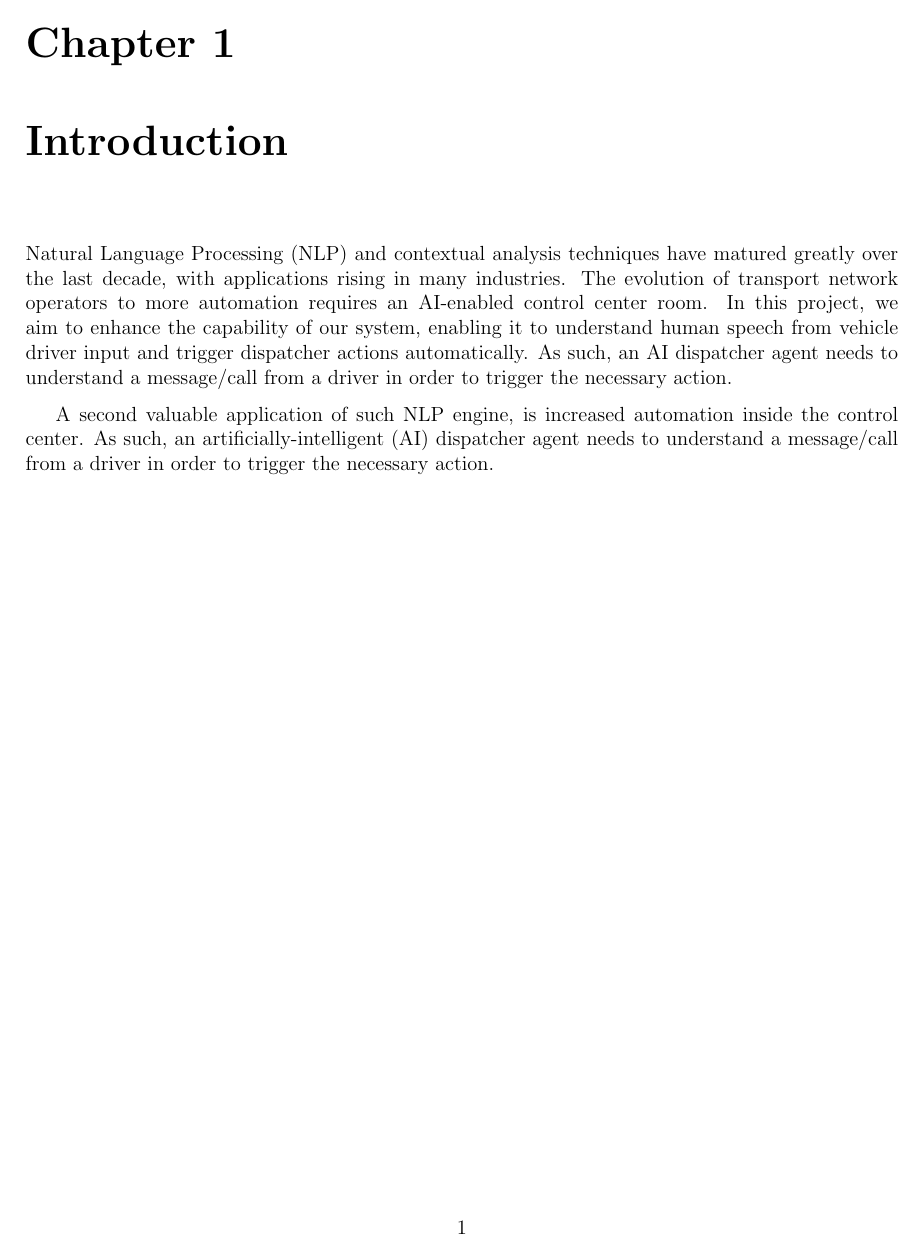
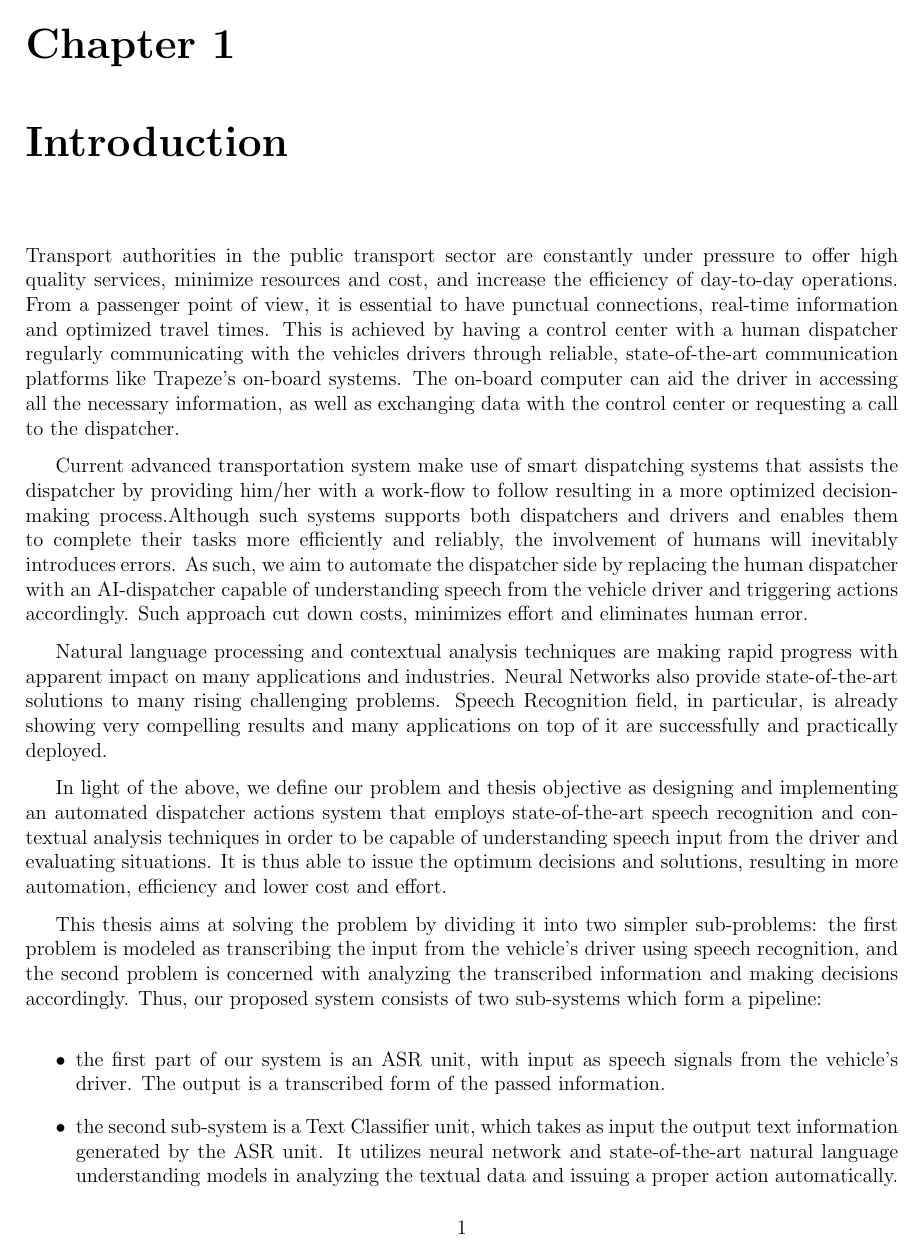
Before and after one commit to maggieezzat/my-thesis, a LaTeX thesis (bachelor.tex, which reads introduction.tex): page 11 of 58. Compiled offline with pdfLaTeX.

Commit message:
intro and abstract

```diff
--- a/introduction.tex
+++ b/introduction.tex
@@ -1,15 +1,19 @@
 \chapter{Introduction}
 \label{chap:intro}
 
-Natural Language Processing (NLP) and contextual analysis
-techniques have matured greatly over the last decade, with
-applications rising in many industries. The evolution of transport
-network operators to more automation requires an AI-enabled
-control center room.
-In this project, we aim to enhance the capability of our system,
-enabling it to understand human speech from vehicle driver input and
-trigger dispatcher actions automatically. As such, an AI dispatcher
-agent needs to understand a message/call from a driver in order to
-trigger the necessary action.
+Transport authorities in the public transport sector are constantly under pressure to offer high quality services, minimize resources and cost, and increase the efficiency of day-to-day operations. From a passenger point of view, it is essential to have punctual connections, real-time information and optimized travel times. This is achieved by having a control center with a human dispatcher regularly communicating with the vehicles drivers through reliable, state-of-the-art communication platforms like Trapeze's on-board systems. The on-board computer can aid the driver in accessing all the necessary information, as well as exchanging data with the control center or requesting a call to the dispatcher.
 
-A second valuable application of such NLP engine, is increased automation inside the control center. As such, an artificially-intelligent (AI) dispatcher agent needs to understand a message/call from a driver in order to trigger the necessary action.
+Current advanced transportation system make use of smart dispatching systems that assists the dispatcher by providing him/her with a work-flow to follow resulting in a more optimized decision-making process.Although such systems supports both dispatchers and drivers and enables them to complete their tasks more efficiently and reliably, the involvement of humans will inevitably introduces errors. As such, we aim to automate the dispatcher side by replacing the human dispatcher with an AI-dispatcher capable of understanding speech from the vehicle driver and triggering actions accordingly. Such approach cut down costs, minimizes effort and eliminates human error.
+
+
+Natural language processing and contextual analysis techniques are making rapid progress with apparent impact on many applications and industries. Neural Networks also provide state-of-the-art solutions to many rising challenging problems. Speech Recognition field, in particular, is already showing very compelling results and many applications on top of it are successfully and practically deployed.
+
+
+In light of the above, we define our problem and thesis objective as designing and implementing an automated dispatcher actions system that employs state-of-the-art speech recognition and contextual analysis techniques in order to be capable of understanding speech input from the driver and evaluating situations. It is thus able to issue the optimum decisions and solutions, resulting in more automation, efficiency and lower cost and effort.
+
+This thesis aims at solving the problem by dividing it into two simpler sub-problems: the first problem is modeled as transcribing the input from the vehicle's driver using speech recognition, and the second problem is concerned with analyzing the transcribed information and making decisions accordingly. Thus, our proposed system consists of two sub-systems which form a pipeline:
+
+\begin{itemize}
+	\item the first part of our system is an \ac{ASR} unit, with input as speech signals from the vehicle's driver. The output is a transcribed form of the passed information.
+	\item the second sub-system is a Text Classifier unit, which takes as input the output text information generated by the \ac{ASR} unit. It utilizes neural network and state-of-the-art natural language understanding models in analyzing the textual data and issuing a proper action automatically.
+\end{itemize}
```
Also changed, not shown: GUC_TitlePage.tex (+9 -2 lines), abstract.tex (+5 -1 lines), acknowledgments.tex (+0 -1 lines), conclusion.tex (+1 -1 lines), bachelor.pdf, images/eth.png (added), images/gucblack.png (added), images/trapeze_logo.png (added), introduction.tex (15 more changed lines), 6 other files.
